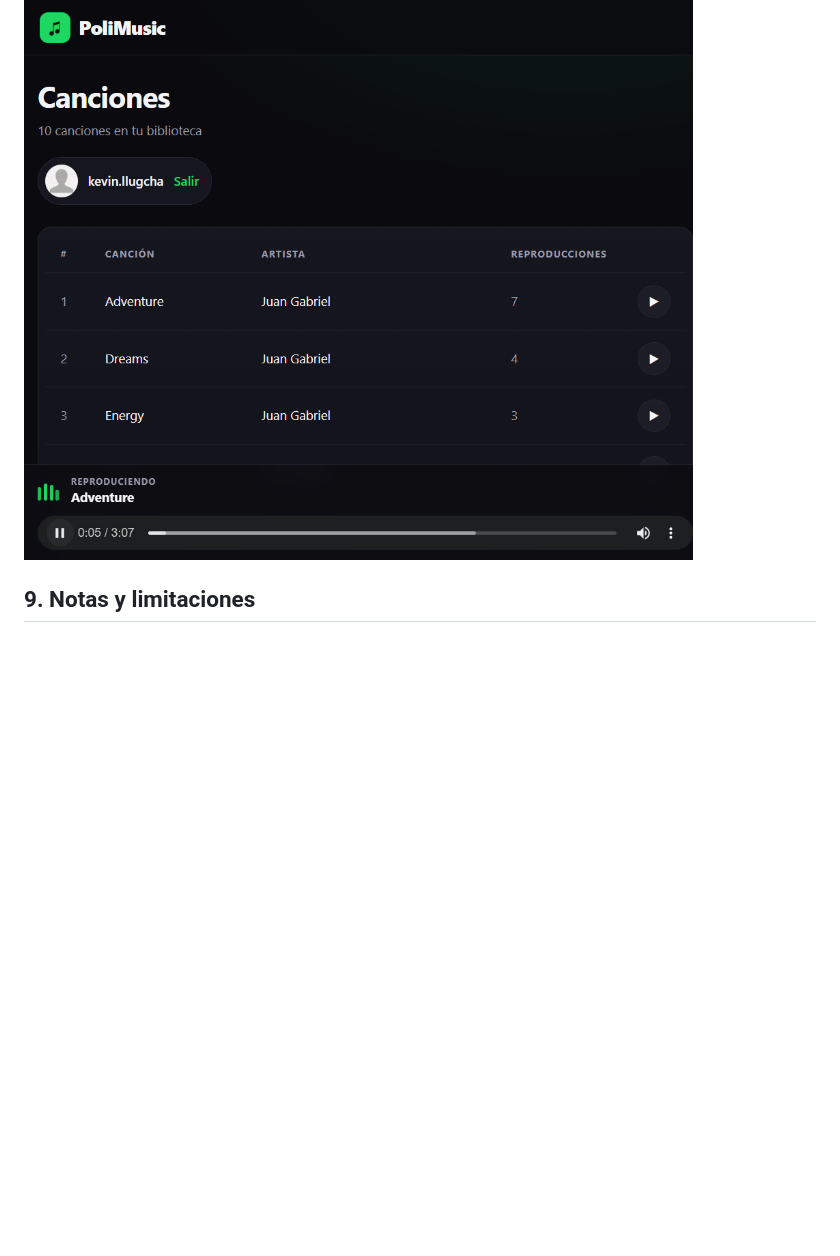
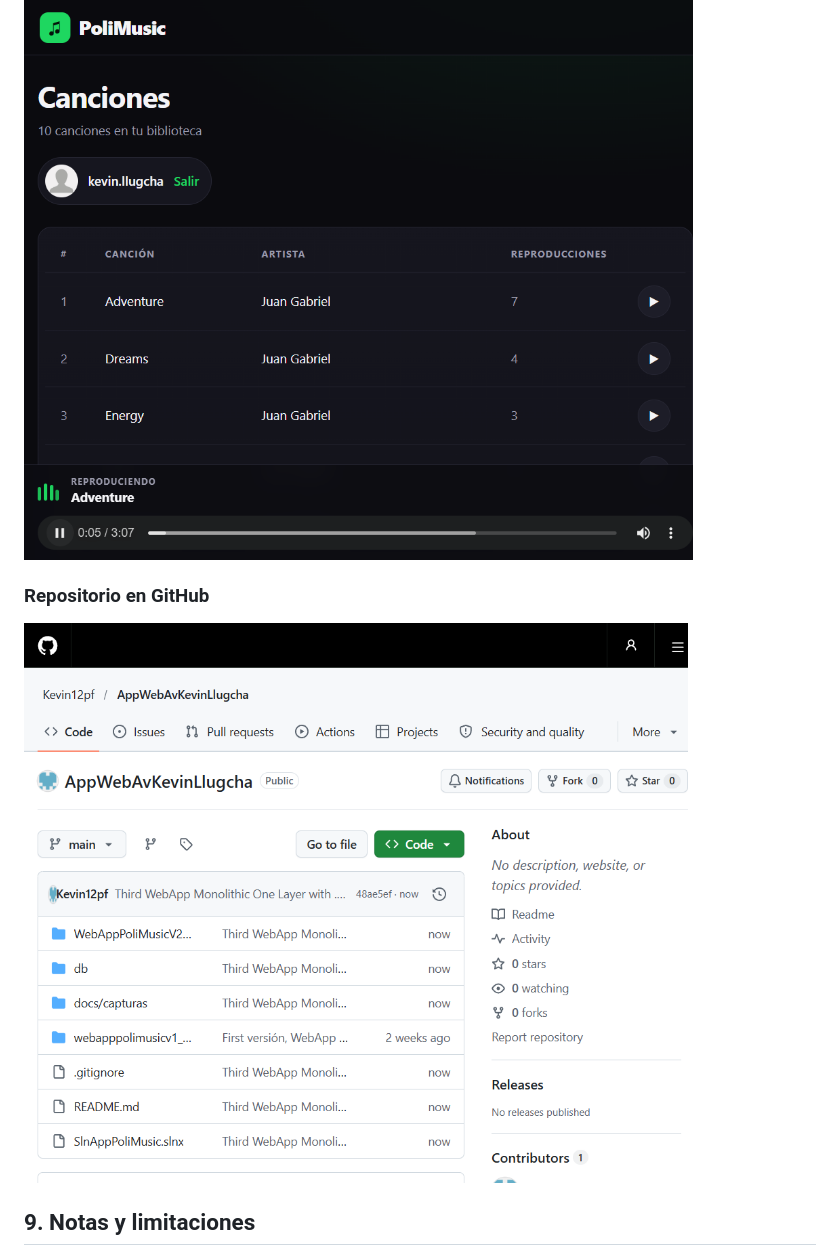
Before and after one commit to Kevin12pf/AppWebAvKevinLlugcha, a Markdown page: README.md, the part around the change. GitHub-like rendering; pictures changed too: docs/capturas/04-github.png (added); blank space fills up the shorter version.

Commit message:
Add GitHub repository evidence screenshot

```diff
--- a/README.md
+++ b/README.md
@@ -160,6 +160,9 @@ El Login precarga `kevin.llugcha` / `12345678` cuando se compila en `DEBUG`.
 ### Listado y reproducción de canciones
 ![Canciones](docs/capturas/03-canciones.png)
 
+### Repositorio en GitHub
+![GitHub](docs/capturas/04-github.png)
+
 ## 9. Notas y limitaciones
 
 - El paquete de recursos original solo incluye `bensound-adventure.mp3`. Para que las 10 filas sean reproducibles se copió ese archivo con los nombres `bensound-dreams.mp3`, `bensound-energy.mp3`, `bensound-scifi.mp3` y `bensound-tomorrow.mp3`.
```
